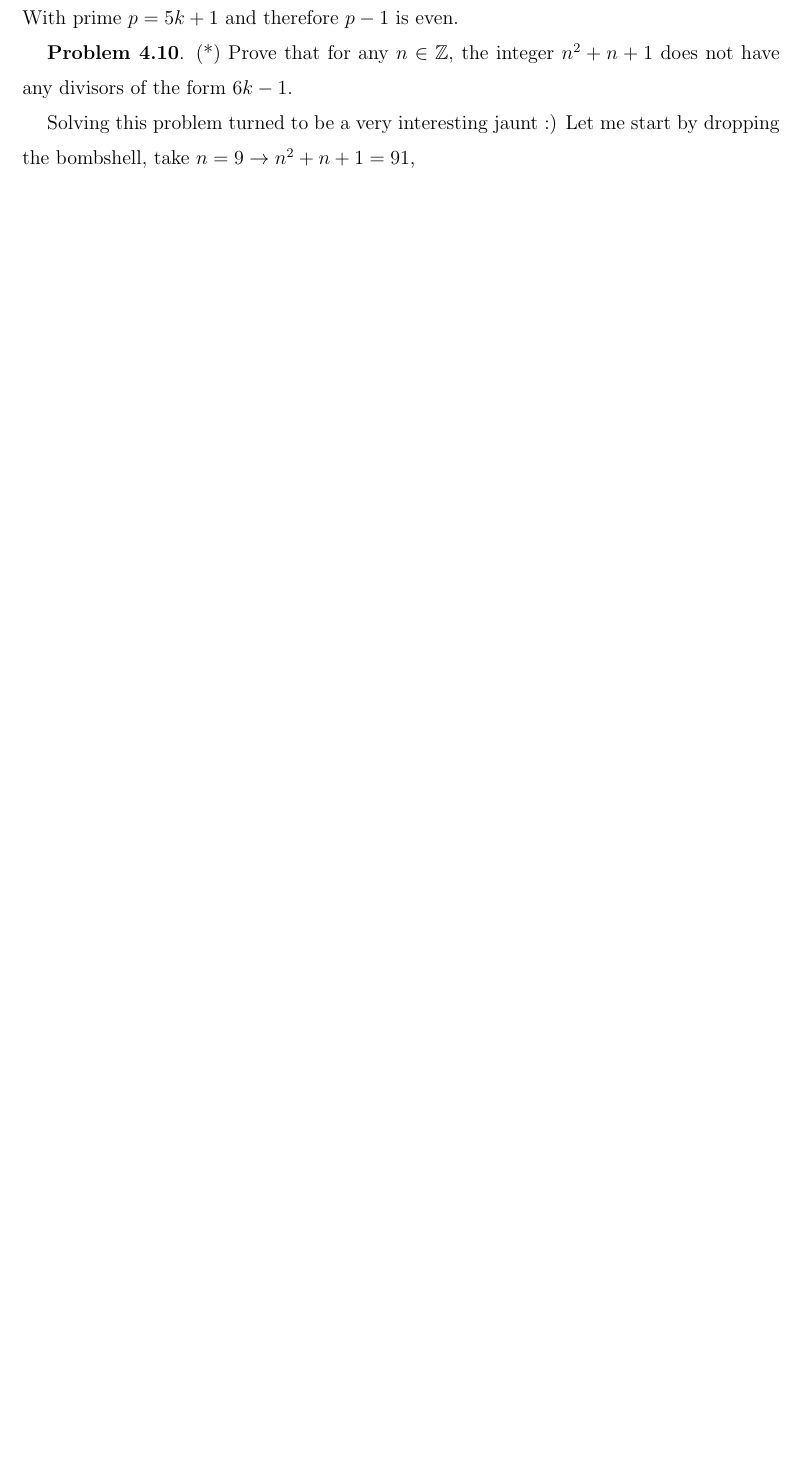
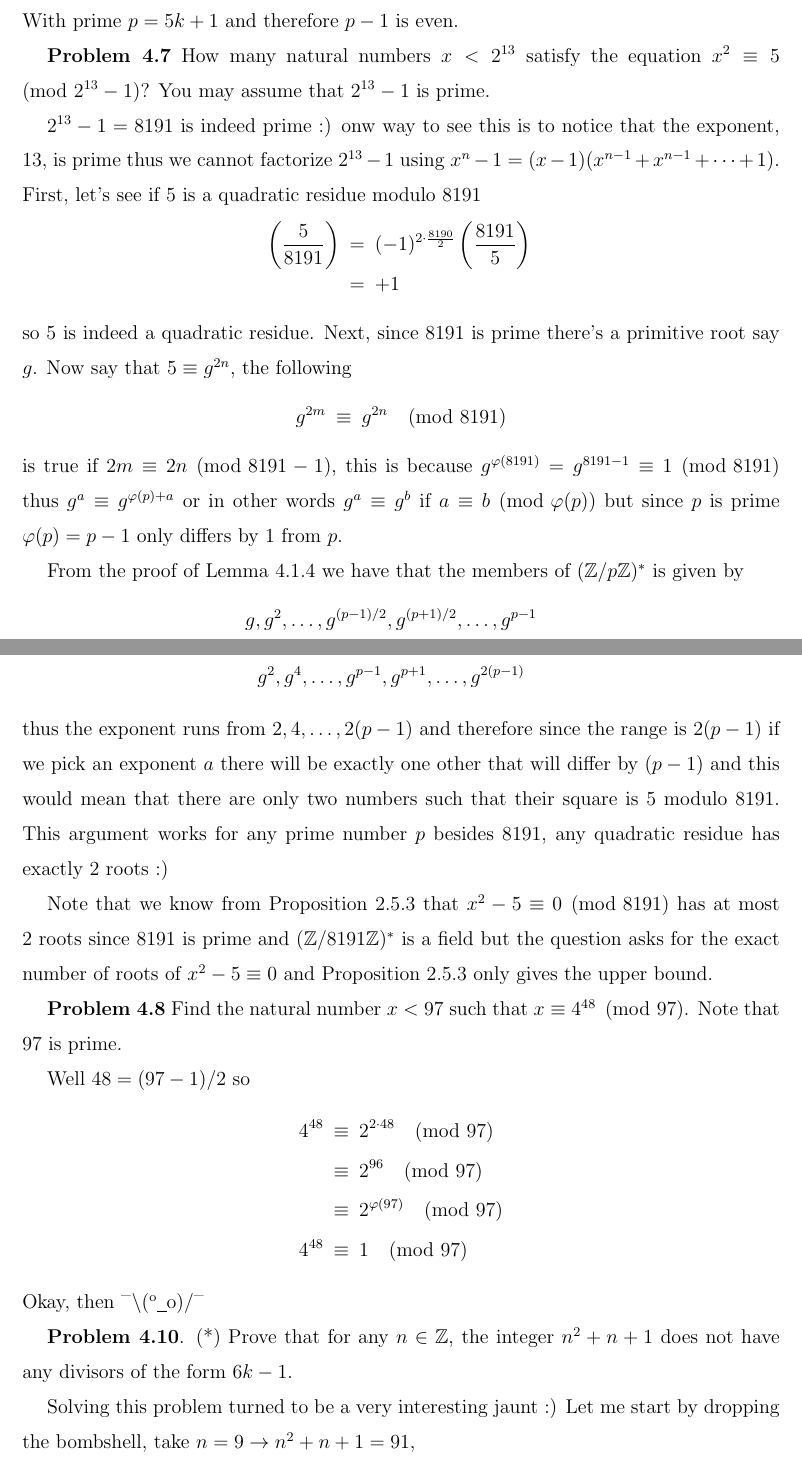
Before and after one commit to georgewashingturd/string, a LaTeX paper (pittetd/my ent.tex): part of page 108 of 119 before the commit and two parts of pages 109 and 110 of 121 after it, the two joined at a grey line, cut so that both start at the same text, the shorter picture padded with empty space. Compiled offline with pdfLaTeX.

Commit message:
Add files via upload

```diff
--- a/pittetd/my ent.tex
+++ b/pittetd/my ent.tex
@@ -3799,6 +3869,52 @@ Note that this problem can very easily be solved using Gauss's quadratic recipro
 \neea
 %
 With prime $p = 5k + 1$ and therefore $p-1$ is even.
+
+{\bf Problem 4.7} How many natural numbers $x < 2^{13}$ satisfy the equation $x^2 \equiv 5 \pmod{2^{13}-1}$? You may assume that $2^{13} - 1$ is prime.
+
+$2^{13}-1 = 8191$ is indeed prime :) onw way to see this is to notice that the exponent, 13, is prime thus we cannot factorize $2^{13}-1$ using $x^n-1 = (x-1)(x^{n-1} + x^{n-1} + \dots + 1)$. First, let's see if $5$ is a quadratic residue modulo 8191
+%
+\nbea
+\left ( \frac{5}{8191} \right ) & = & (-1)^{2\cdot\frac{8190}{2}} \left ( \frac{8191}{5} \right ) \\
+& = & +1
+\neea
+%
+so 5 is indeed a quadratic residue. Next, since 8191 is prime there's a primitive root say $g$. Now say that $5 \equiv g^{2n}$, the following
+%
+\nbea
+g^{2m} & \equiv & g^{2n} \pmod{8191}
+\neea
+%
+is true if $2m \equiv 2n \pmod{8191-1}$, this is because $g^{\varphi(8191)} = g^{8191-1} \equiv 1 \pmod{8191}$ thus $g^a \equiv g^{\varphi(p) + a}$ or in other words $g^a \equiv g^b$ if $a \equiv b \pmod{\varphi(p)}$ but since $p$ is prime $\varphi(p) = p-1$ only differs by 1 from $p$.
+
+From the proof of Lemma 4.1.4 we have that the members of $(\mathbb{Z}/p\mathbb{Z})^*$ is given by
+%
+\nbea
+g,g^2,\dots,g^{(p-1)/2},g^{(p+1)/2},\dots,g^{p-1}
+\neea
+%
+and if we square each member we get
+%
+\nbea
+g^2,g^4,\dots,g^{p-1},g^{p+1},\dots,g^{2(p-1)}
+\neea
+%
+thus the exponent runs from $2, 4, \dots, 2(p-1)$ and therefore since the range is $2(p-1)$ if we pick an exponent $a$ there will be exactly one other that will differ by $(p-1)$ and this would mean that there are only two numbers such that their square is 5 modulo 8191. This argument works for any prime number $p$ besides 8191, any quadratic residue has exactly 2 roots :)
+
+Note that we know from Proposition 2.5.3 that $x^2 - 5 \equiv 0 \pmod{8191}$ has at most 2 roots since 8191 is prime and $(\mathbb{Z}/8191\mathbb{Z})^*$ is a field but the question asks for the exact number of roots of $x^2 - 5 \equiv 0$ and Proposition 2.5.3 only gives the upper bound.
+
+{\bf Problem 4.8} Find the natural number $x < 97$ such that $x \equiv 4^{48} \pmod {97}$. Note that 97 is prime.
+
+Well $48 = (97-1)/2$ so
+%
+\nbea
+4^{48} & \equiv & 2^{2\cdot 48}\pmod{97} \\
+& \equiv & 2^{96} \pmod{97} \\
+& \equiv & 2^{\varphi(97)} \pmod{97} \\
+4^{48} & \equiv & 1 \pmod{97}
+\neea
+%
+Okay, then \dunno
 
 {\bf Problem 4.10}. (*) Prove that for any $n \in \mathbb{Z}$, the integer $n^2 + n + 1$ does not have any divisors of the form $6k - 1$.
 
```
Also changed, not shown: pittetd/my ent.pdf, pittetd/my ent.tex (70 more changed lines).
